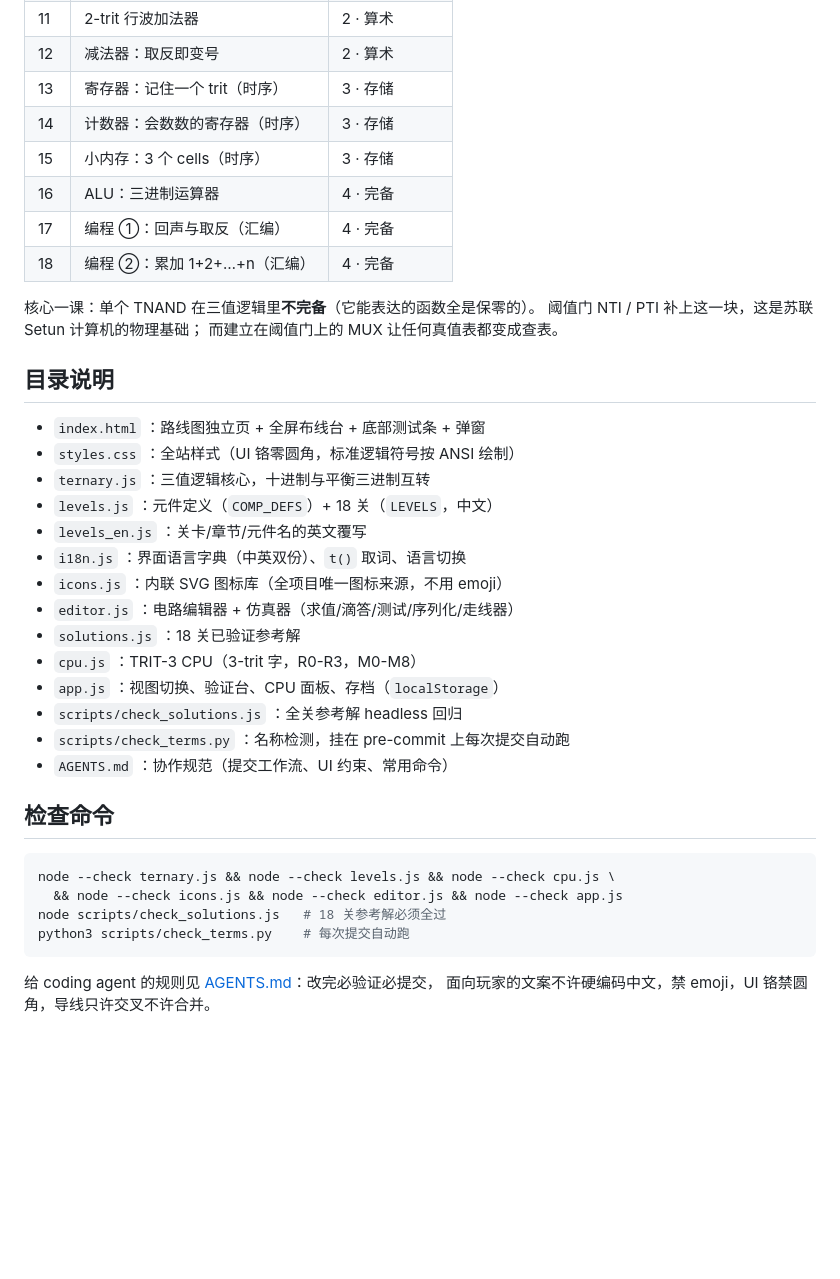
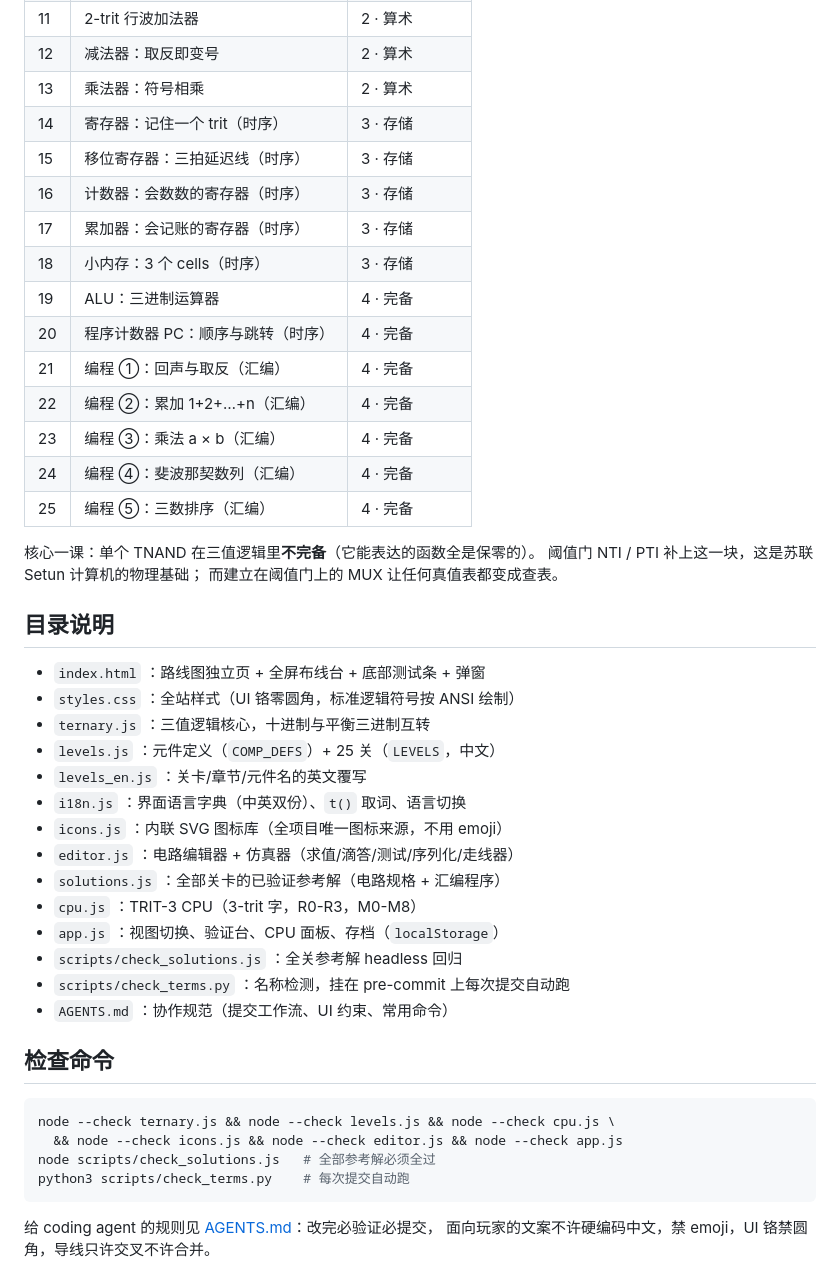
Before and after one commit to Bemly/ternary-complete, a Markdown page: README.zh.md, the part around one of its changes. Drawn GitHub-style; blank space fills up the shorter version.

````diff
--- a/README.zh.md
+++ b/README.zh.md
@@ -43,12 +46,19 @@ python3 -m http.server 8000
 | 10 | 全加器：会进位的加法 | 2 · 算术 |
 | 11 | 2-trit 行波加法器 | 2 · 算术 |
 | 12 | 减法器：取反即变号 | 2 · 算术 |
-| 13 | 寄存器：记住一个 trit（时序） | 3 · 存储 |
-| 14 | 计数器：会数数的寄存器（时序） | 3 · 存储 |
-| 15 | 小内存：3 个 cells（时序） | 3 · 存储 |
-| 16 | ALU：三进制运算器 | 4 · 完备 |
-| 17 | 编程 ①：回声与取反（汇编） | 4 · 完备 |
-| 18 | 编程 ②：累加 1+2+…+n（汇编） | 4 · 完备 |
+| 13 | 乘法器：符号相乘 | 2 · 算术 |
+| 14 | 寄存器：记住一个 trit（时序） | 3 · 存储 |
+| 15 | 移位寄存器：三拍延迟线（时序） | 3 · 存储 |
+| 16 | 计数器：会数数的寄存器（时序） | 3 · 存储 |
+| 17 | 累加器：会记账的寄存器（时序） | 3 · 存储 |
+| 18 | 小内存：3 个 cells（时序） | 3 · 存储 |
+| 19 | ALU：三进制运算器 | 4 · 完备 |
+| 20 | 程序计数器 PC：顺序与跳转（时序） | 4 · 完备 |
+| 21 | 编程 ①：回声与取反（汇编） | 4 · 完备 |
+| 22 | 编程 ②：累加 1+2+…+n（汇编） | 4 · 完备 |
+| 23 | 编程 ③：乘法 a × b（汇编） | 4 · 完备 |
+| 24 | 编程 ④：斐波那契数列（汇编） | 4 · 完备 |
+| 25 | 编程 ⑤：三数排序（汇编） | 4 · 完备 |
 
 核心一课：单个 TNAND 在三值逻辑里**不完备**（它能表达的函数全是保零的）。
 阈值门 NTI / PTI 补上这一块，这是苏联 Setun 计算机的物理基础；
@@ -59,12 +69,12 @@ python3 -m http.server 8000
 - `index.html` ：路线图独立页 + 全屏布线台 + 底部测试条 + 弹窗
 - `styles.css` ：全站样式（UI 铬零圆角，标准逻辑符号按 ANSI 绘制）
 - `ternary.js` ：三值逻辑核心，十进制与平衡三进制互转
-- `levels.js` ：元件定义（`COMP_DEFS`）+ 18 关（`LEVELS`，中文）
+- `levels.js` ：元件定义（`COMP_DEFS`）+ 25 关（`LEVELS`，中文）
 - `levels_en.js` ：关卡/章节/元件名的英文覆写
 - `i18n.js` ：界面语言字典（中英双份）、`t()` 取词、语言切换
 - `icons.js` ：内联 SVG 图标库（全项目唯一图标来源，不用 emoji）
 - `editor.js` ：电路编辑器 + 仿真器（求值/滴答/测试/序列化/走线器）
-- `solutions.js` ：18 关已验证参考解
+- `solutions.js` ：全部关卡的已验证参考解（电路规格 + 汇编程序）
 - `cpu.js` ：TRIT-3 CPU（3-trit 字，R0-R3，M0-M8）
 - `app.js` ：视图切换、验证台、CPU 面板、存档（`localStorage`）
 - `scripts/check_solutions.js` ：全关参考解 headless 回归
@@ -76,7 +86,7 @@ python3 -m http.server 8000
 ```bash
 node --check ternary.js && node --check levels.js && node --check cpu.js \
   && node --check icons.js && node --check editor.js && node --check app.js
-node scripts/check_solutions.js   # 18 关参考解必须全过
+node scripts/check_solutions.js   # 全部参考解必须全过
 python3 scripts/check_terms.py    # 每次提交自动跑
 ```
 
````
Also changed, not shown: other parts of README.zh.md (+9 -6 lines), AGENTS.md (+24 -14 lines), README.md (+27 -17 lines).
